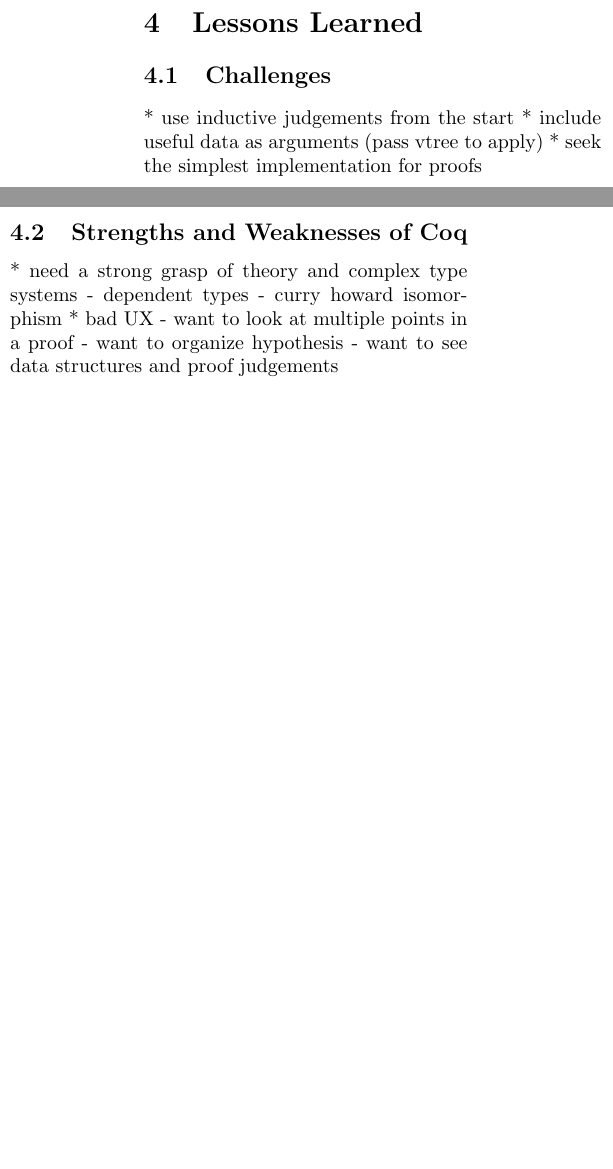
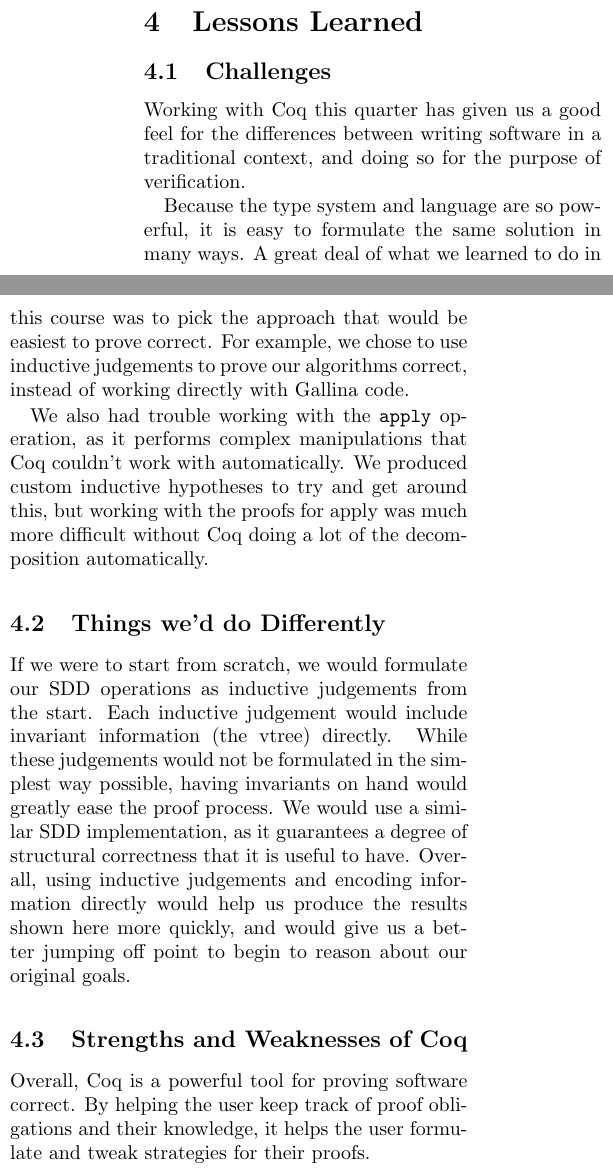
Before and after one commit to SHoltzen/verified-sdd, a LaTeX document (final-report/report.tex): two parts of the columns of page 4 of 4 before the commit and two parts of the columns of page 4 of 5 after it, joined at a grey line, cut so that both start at the same text, the shorter picture padded with empty space. Compiled offline with pdfLaTeX.

Commit message:
Finished up lessons learned

```diff
--- a/final-report/report.tex
+++ b/final-report/report.tex
@@ -238,20 +238,21 @@ Together, these properties would prove that our implementation of SDDs is valid,
 
 \subsection{Challenges}
 
-* use inductive judgements from the start
-* include useful data as arguments (pass vtree to apply)
-* seek the simplest implementation for proofs
+Working with Coq this quarter has given us a good feel for the differences between writing software in a traditional context, and doing so for the purpose of verification.
+
+Because the type system and language are so powerful, it is easy to formulate the same solution in many ways. A great deal of what we learned to do in this course was to pick the approach that would be easiest to prove correct. For example, we chose to use inductive judgements to prove our algorithms correct, instead of working directly with Gallina code.
+
+We also had trouble working with the \texttt{apply} operation, as it performs complex manipulations that Coq couldn't work with automatically. We produced custom inductive hypotheses to try and get around this, but working with the proofs for apply was much more difficult without Coq doing a lot of the decomposition automatically.
+
+\subsection{Things we'd do Differently}
+
+If we were to start from scratch, we would formulate our SDD operations as inductive judgements from the start. Each inductive judgement would include invariant information (the vtree) directly. While these judgements would not be formulated in the simplest way possible, having invariants on hand would greatly ease the proof process. We would use a similar SDD implementation, as it guarantees a degree of structural correctness that it is useful to have. Overall, using inductive judgements and encoding information directly would help us produce the results shown here more quickly, and would give us a better jumping off point to begin to reason about our original goals.
 
 \subsection{Strengths and Weaknesses of Coq}
 
-* need a strong grasp of theory and complex type systems
-  - dependent types
-  - curry howard isomorphism
-* bad UX
-  - want to look at multiple points in a proof
-  - want to organize hypothesis
-  - want to see data structures and proof judgements
+Overall, Coq is a powerful tool for proving software correct. By helping the user keep track of proof obligations and their knowledge, it helps the user formulate and tweak strategies for their proofs.
 
+But, it relies heavily on a complex dependent type system and (at times) a strong user understanding of the Curry-Howard isomorphism. Both of these difficult concepts make  Coq in its current form fairly inaccessible to the average user. If this system is to be adopted in industry (perhaps only for mission critical systems), the system should be something that an industry professional can use confidently, without requiring a deep understanding of these esoteric concepts.
 
 \bibliographystyle{plain}
 \bibliography{bib}
```
